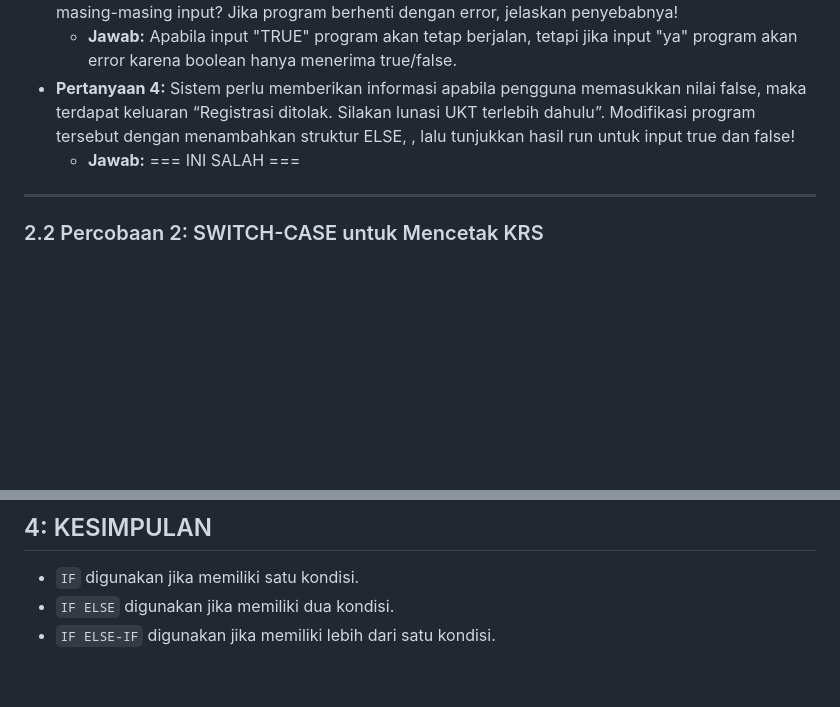
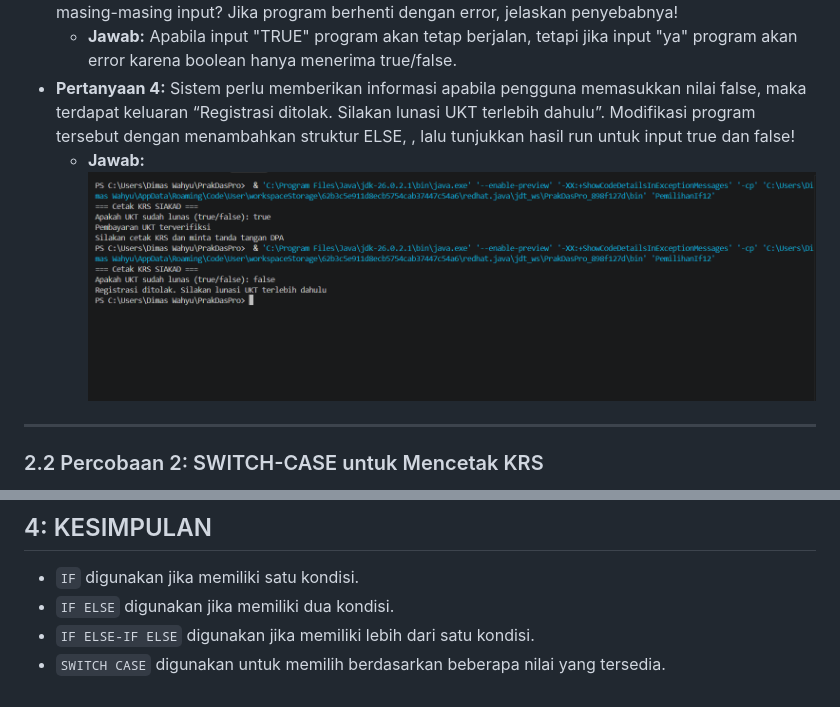
Before and after one commit to didim1945/BasicProgrammingPracticum, a Markdown page: Week 5/DimasTI1D_Jobsheet-4.md, 2 parts joined by grey strips. GitHub-like rendering; pictures changed too: Week 5/PemilihanIfno4-1.png (added); blank space fills up the shorter version.

````diff
--- a/Week 5/DimasTI1D_Jobsheet-4.md
+++ b/Week 5/DimasTI1D_Jobsheet-4.md
@@ -58,7 +58,7 @@ public class PemilihanIf12 {
 * **Pertanyaan 3:** Jalankan program, lalu masukkan TRUE (huruf kapital) dan ya. Apa yang terjadi pada masing-masing input? Jika program berhenti dengan error, jelaskan penyebabnya!
     * **Jawab:** Apabila input "TRUE" program akan tetap berjalan, tetapi jika input "ya" program akan error karena boolean hanya menerima true/false.
 * **Pertanyaan 4:** Sistem perlu memberikan informasi apabila pengguna memasukkan nilai false, maka terdapat keluaran “Registrasi ditolak. Silakan lunasi UKT terlebih dahulu”. Modifikasi program tersebut dengan menambahkan struktur ELSE, , lalu tunjukkan hasil run untuk input true dan false!
-    * **Jawab:** === INI SALAH ===
+    * **Jawab:** ![Percobaan 1 no 4](PemilihanIfno4-1.png)
 
 ---
 
@@ -416,4 +416,5 @@ Berikut adalah contoh tampilan *output* setelah program dijalankan:
 ## 4: KESIMPULAN
 * ```IF``` digunakan jika memiliki satu kondisi.
 * ```IF ELSE``` digunakan jika memiliki dua kondisi.
-* ```IF ELSE-IF``` digunakan jika memiliki lebih dari satu kondisi.
+* ```IF ELSE-IF ELSE``` digunakan jika memiliki lebih dari satu kondisi.
+* ```SWITCH CASE``` digunakan untuk memilih berdasarkan beberapa nilai yang tersedia.
````
Also changed, not shown: other parts of Week 5/DimasTI1D_Jobsheet-4.md (+1 -1 lines), Week 6/DimasTI1D_Jobsheet-5.md (+74 -1 lines), Week 5/PemilihanIfno4.png (added), 1 other file.
